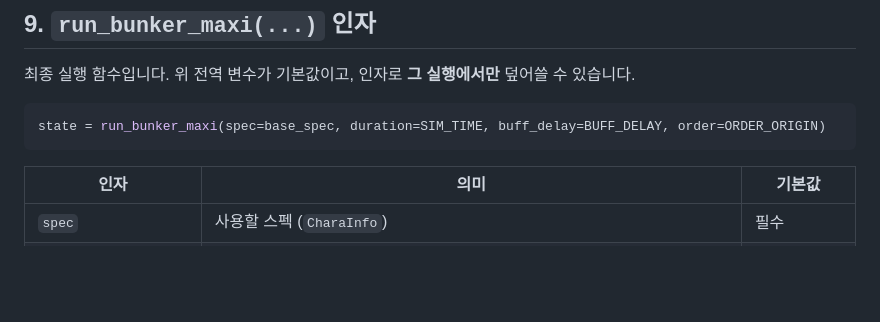
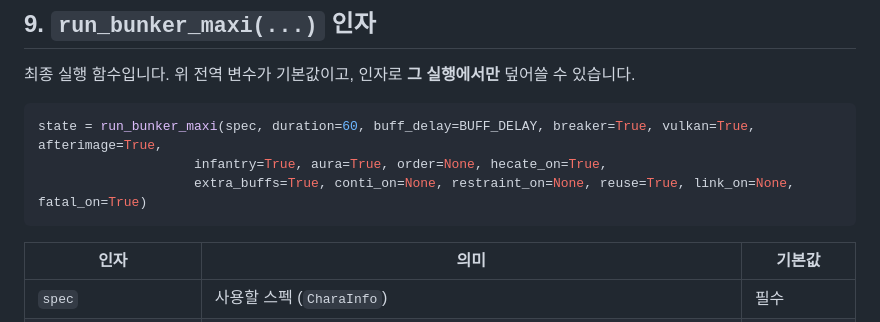
Before and after one commit to GLEJscher/maple_blaster, a Markdown page: README.md, the part around the change. Rendered like a GitHub page; blank space fills up the shorter version.

````diff
--- a/README.md
+++ b/README.md
@@ -217,7 +217,9 @@
 최종 실행 함수입니다. 위 전역 변수가 기본값이고, 인자로 **그 실행에서만** 덮어쓸 수 있습니다.
 
 ```python
-state = run_bunker_maxi(spec=base_spec, duration=SIM_TIME, buff_delay=BUFF_DELAY, order=ORDER_ORIGIN)
+state = run_bunker_maxi(spec, duration=60, buff_delay=BUFF_DELAY, breaker=True, vulkan=True, afterimage=True,
+                    infantry=True, aura=True, order=None, hecate_on=True,
+                    extra_buffs=True, conti_on=None, restraint_on=None, reuse=True, link_on=None, fatal_on=True)
 ```
 
 | 인자 | 의미 | 기본값 |
````
